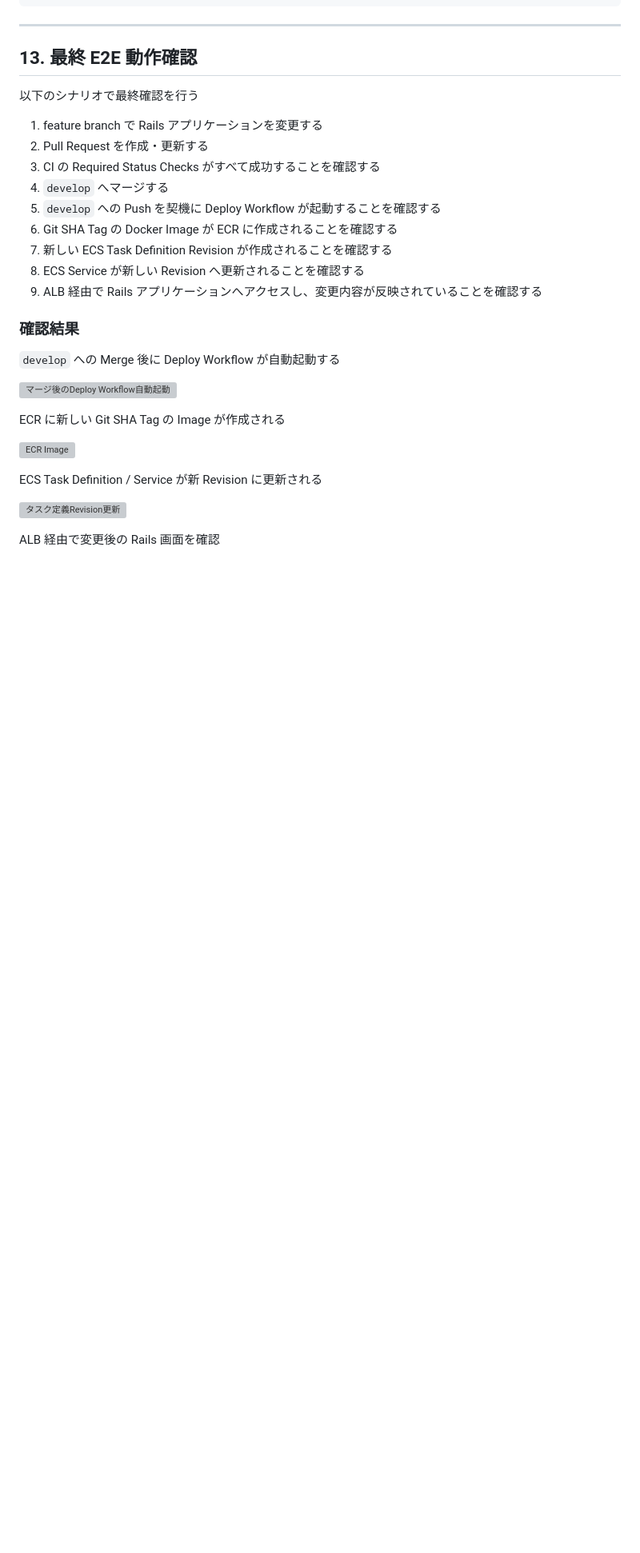
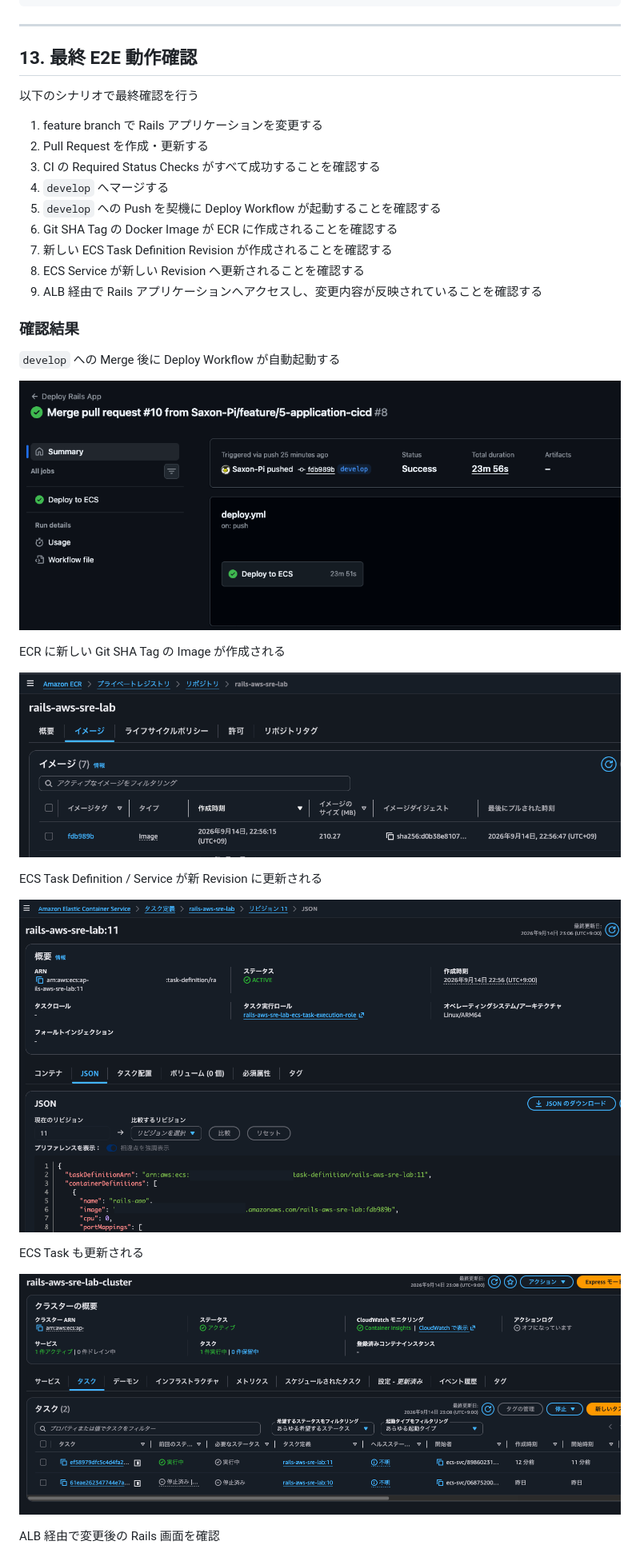
Before and after one commit to Saxon-Pi/rails-aws-sre-lab, a Markdown page: docs/05_application_cicd.md, the part around one of its changes. Shown at 80% size. Rendered like a GitHub page; pictures changed too: docs/images/05_application_cicd/cd-result.png (added), docs/images/05_application_cicd/ecr.png (added), docs/images/05_application_cicd/ecs-task.png (added); blank space fills up the shorter version; grey boxes are pictures that could not be loaded.

Commit message:
docs 05_application_cicd.mdエビデンス更新

```diff
--- a/docs/05_application_cicd.md
+++ b/docs/05_application_cicd.md
@@ -492,15 +492,19 @@ Application Image を設定した Revision を作成して ECS Service にデプ
 
 `develop` への Merge 後に Deploy Workflow が自動起動する
 
-![マージ後のDeploy Workflow自動起動](./images/05_application_cicd/)
+![マージ後のDeploy Workflow自動起動](./images/05_application_cicd/cd-result.png)
 
 ECR に新しい Git SHA Tag の Image が作成される
 
-![ECR Image](./images/05_application_cicd/)
+![ECR Image](./images/05_application_cicd/ecr.png)
 
 ECS Task Definition / Service が新 Revision に更新される
 
-![タスク定義Revision更新](./images/05_application_cicd/)
+![タスク定義Revision更新](./images/05_application_cicd/task-definition.png)
+
+ECS Task も更新される
+
+![ECSタスク更新](./images/05_application_cicd/ecs-task.png)
 
 ALB 経由で変更後の Rails 画面を確認
 
```
Also changed, not shown: other parts of docs/05_application_cicd.md (+1 -1 lines), docs/images/05_application_cicd/application.png (added).
